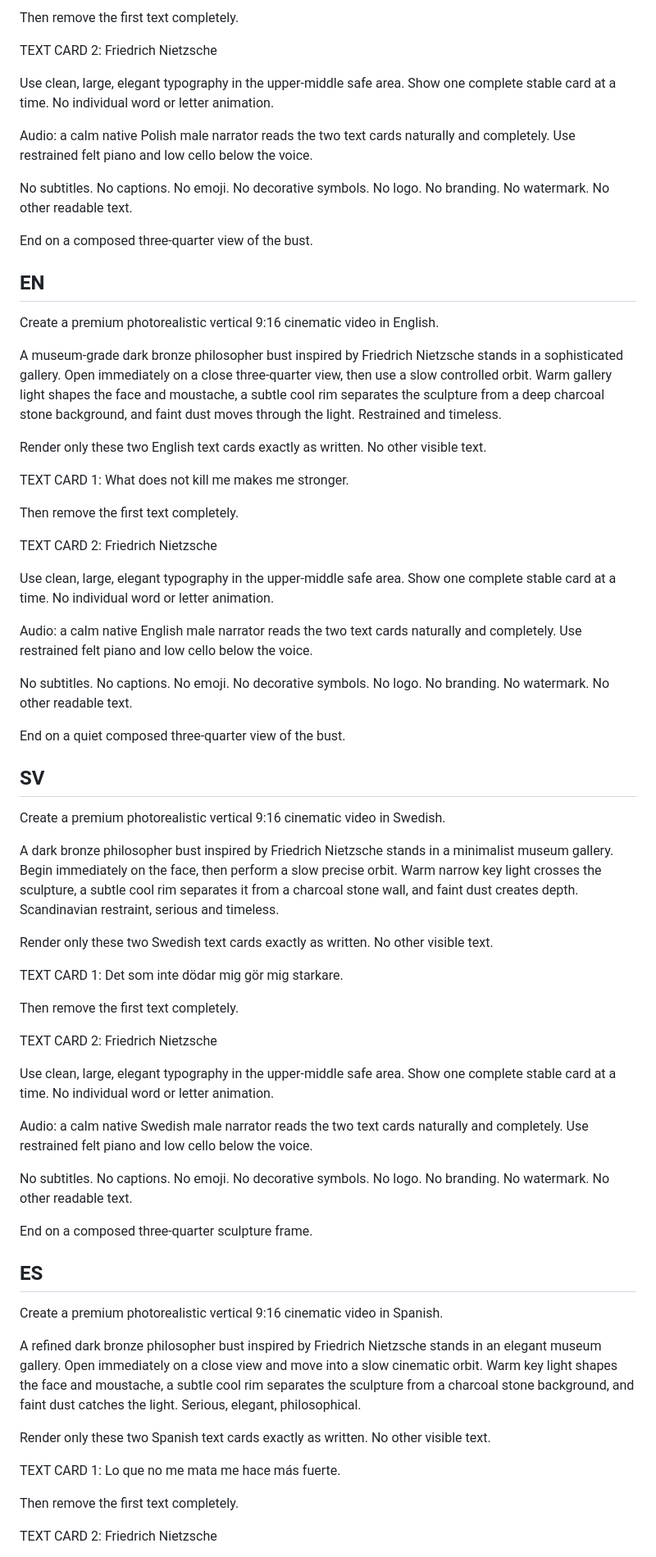
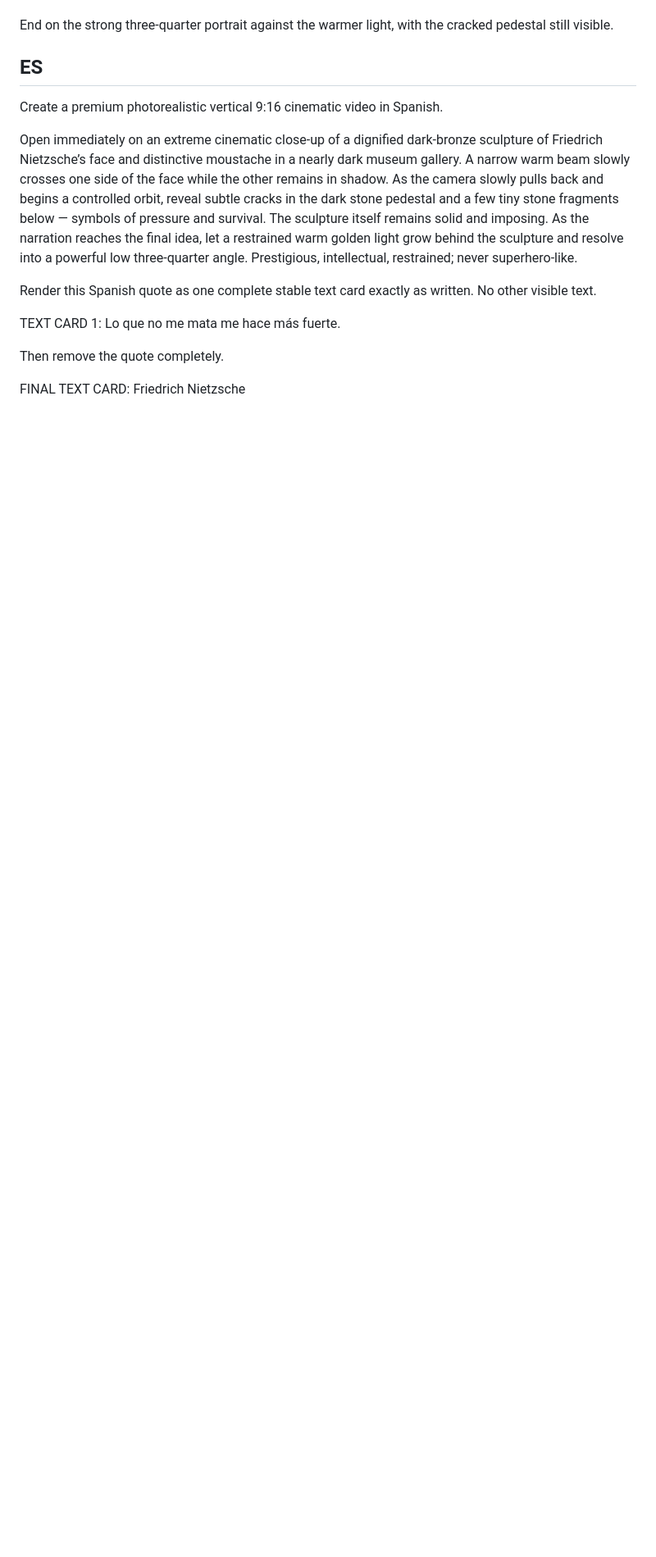
Before and after one commit to oshtogryn/wisequotesworld-web, a Markdown page: ops/prepared/WQ011-nietzsche-production-package.md, the part around one of its changes. Shown at 82% size. Drawn GitHub-style; blank space fills up the shorter version.

```diff
--- a/ops/prepared/WQ011-nietzsche-production-package.md
+++ b/ops/prepared/WQ011-nietzsche-production-package.md
@@ -123,74 +188,17 @@ Co mnie nie zabija, czyni mnie silniejszym.
-Then remove the first text completely.
-
-TEXT CARD 2:
-Friedrich Nietzsche
-
-Use clean, large, elegant typography in the upper-middle safe area. Show one complete stable card at a time. No individual word or letter animation.
-
-Audio: a calm native Polish male narrator reads the two text cards naturally and completely. Use restrained felt piano and low cello below the voice.
-
-No subtitles. No captions. No emoji. No decorative symbols. No logo. No branding. No watermark. No other readable text.
-
-End on a composed three-quarter view of the bust.
-
-## EN
-Create a premium photorealistic vertical 9:16 cinematic video in English.
-
-A museum-grade dark bronze philosopher bust inspired by Friedrich Nietzsche stands in a sophisticated gallery. Open immediately on a close three-quarter view, then use a slow controlled orbit. Warm gallery light shapes the face and moustache, a subtle cool rim separates the sculpture from a deep charcoal stone background, and faint dust moves through the light. Restrained and timeless.
-
-Render only these two English text cards exactly as written. No other visible text.
-
-TEXT CARD 1:
-What does not kill me makes me stronger.
-
-Then remove the first text completely.
-
-TEXT CARD 2:
-Friedrich Nietzsche
-
-Use clean, large, elegant typography in the upper-middle safe area. Show one complete stable card at a time. No individual word or letter animation.
-
-Audio: a calm native English male narrator reads the two text cards naturally and completely. Use restrained felt piano and low cello below the voice.
-
-No subtitles. No captions. No emoji. No decorative symbols. No logo. No branding. No watermark. No other readable text.
-
-End on a quiet composed three-quarter view of the bust.
-
-## SV
-Create a premium photorealistic vertical 9:16 cinematic video in Swedish.
-
-A dark bronze philosopher bust inspired by Friedrich Nietzsche stands in a minimalist museum gallery. Begin immediately on the face, then perform a slow precise orbit. Warm narrow key light crosses the sculpture, a subtle cool rim separates it from a charcoal stone wall, and faint dust creates depth. Scandinavian restraint, serious and timeless.
-
-Render only these two Swedish text cards exactly as written. No other visible text.
-
-TEXT CARD 1:
-Det som inte dödar mig gör mig starkare.
-
-Then remove the first text completely.
-
-TEXT CARD 2:
-Friedrich Nietzsche
-
-Use clean, large, elegant typography in the upper-middle safe area. Show one complete stable card at a time. No individual word or letter animation.
-
-Audio: a calm native Swedish male narrator reads the two text cards naturally and completely. Use restrained felt piano and low cello below the voice.
-
-No subtitles. No captions. No emoji. No decorative symbols. No logo. No branding. No watermark. No other readable text.
-
-End on a composed three-quarter sculpture frame.
+End on the strong three-quarter portrait against the warmer light, with the cracked pedestal still visible.
 
 ## ES
 Create a premium photorealistic vertical 9:16 cinematic video in Spanish.
 
-A refined dark bronze philosopher bust inspired by Friedrich Nietzsche stands in an elegant museum gallery. Open immediately on a close view and move into a slow cinematic orbit. Warm key light shapes the face and moustache, a subtle cool rim separates the sculpture from a charcoal stone background, and faint dust catches the light. Serious, elegant, philosophical.
+Open immediately on an extreme cinematic close-up of a dignified dark-bronze sculpture of Friedrich Nietzsche’s face and distinctive moustache in a nearly dark museum gallery. A narrow warm beam slowly crosses one side of the face while the other remains in shadow. As the camera slowly pulls back and begins a controlled orbit, reveal subtle cracks in the dark stone pedestal and a few tiny stone fragments below — symbols of pressure and survival. The sculpture itself remains solid and imposing. As the narration reaches the final idea, let a restrained warm golden light grow behind the sculpture and resolve into a powerful low three-quarter angle. Prestigious, intellectual, restrained; never superhero-like.
 
-Render only these two Spanish text cards exactly as written. No other visible text.
+Render this Spanish quote as one complete stable text card exactly as written. No other visible text.
 
 TEXT CARD 1:
 Lo que no me mata me hace más fuerte.
 
-Then remove the first text completely.
+Then remove the quote completely.
 
-TEXT CARD 2:
+FINAL TEXT CARD:
 Friedrich Nietzsche
 
```
Also changed, not shown: other parts of ops/prepared/WQ011-nietzsche-production-package.md (+166 -131 lines).
